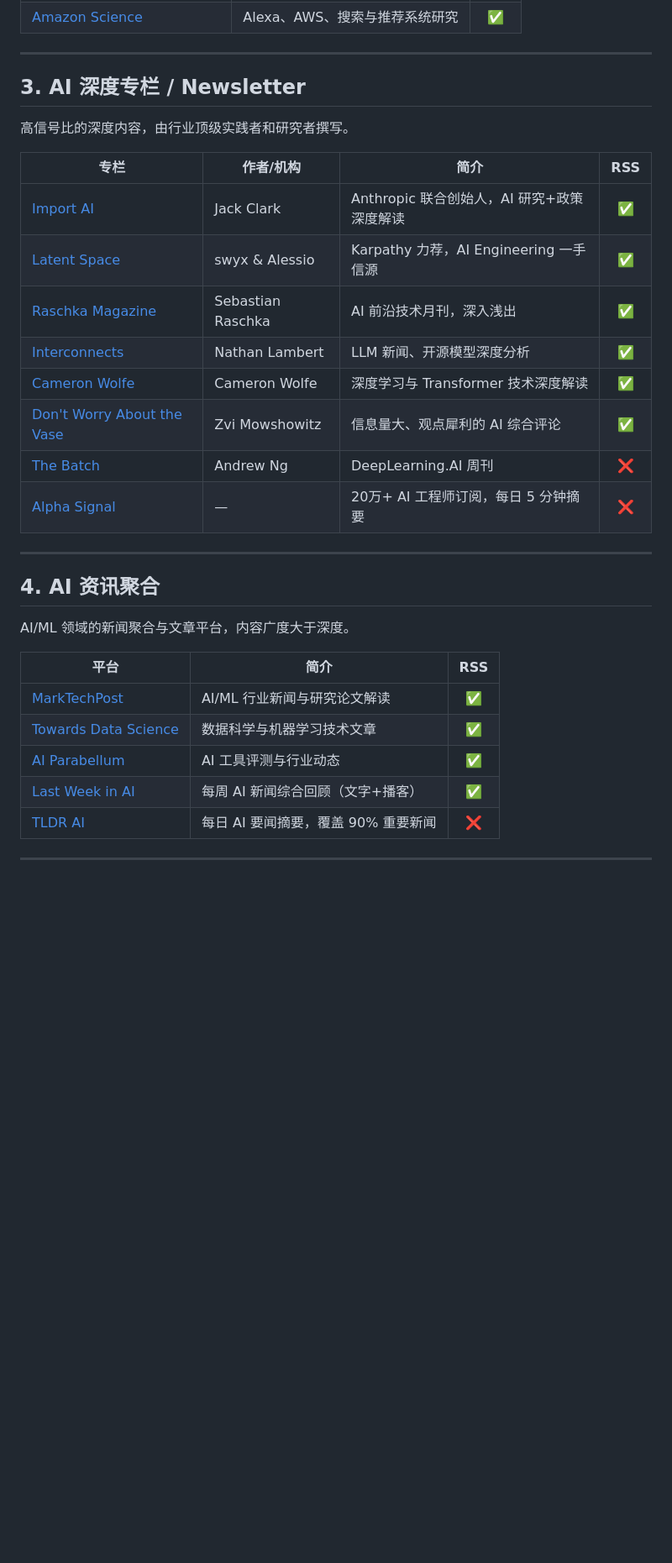
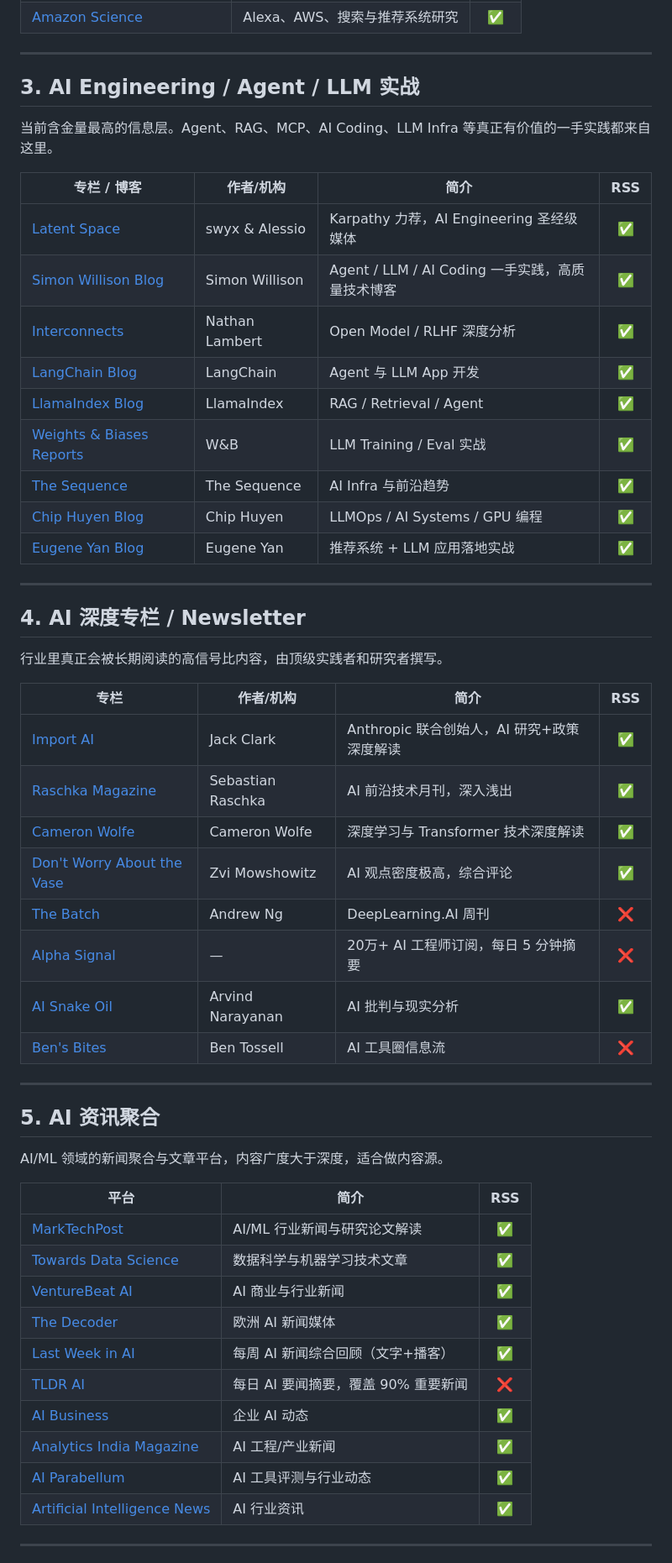
Before and after one commit to jianzhnie/ai-news-daily, a Markdown page: docs/ai-source.md, the part around one of its changes. Shown at 84% size. GitHub-like rendering; blank space fills up the shorter version.

```diff
--- a/docs/ai-source.md
+++ b/docs/ai-source.md
@@ -56,34 +56,57 @@
 
 ---
 
-## 3. AI 深度专栏 / Newsletter
+## 3. AI Engineering / Agent / LLM 实战
 
-高信号比的深度内容，由行业顶级实践者和研究者撰写。
+当前含金量最高的信息层。Agent、RAG、MCP、AI Coding、LLM Infra 等真正有价值的一手实践都来自这里。
+
+| 专栏 / 博客 | 作者/机构 | 简介 | RSS |
+| --- | --- | --- | :---: |
+| [Latent Space](https://www.latent.space/) | swyx & Alessio | Karpathy 力荐，AI Engineering 圣经级媒体 | ✅ |
+| [Simon Willison Blog](https://simonwillison.net/) | Simon Willison | Agent / LLM / AI Coding 一手实践，高质量技术博客 | ✅ |
+| [Interconnects](https://www.interconnects.ai/) | Nathan Lambert | Open Model / RLHF 深度分析 | ✅ |
+| [LangChain Blog](https://blog.langchain.dev/) | LangChain | Agent 与 LLM App 开发 | ✅ |
+| [LlamaIndex Blog](https://www.llamaindex.ai/blog) | LlamaIndex | RAG / Retrieval / Agent | ✅ |
+| [Weights & Biases Reports](https://wandb.ai/site/articles) | W&B | LLM Training / Eval 实战 | ✅ |
+| [The Sequence](https://thesequence.substack.com/) | The Sequence | AI Infra 与前沿趋势 | ✅ |
+| [Chip Huyen Blog](https://huyenchip.com/blog/) | Chip Huyen | LLMOps / AI Systems / GPU 编程 | ✅ |
+| [Eugene Yan Blog](https://eugeneyan.com/) | Eugene Yan | 推荐系统 + LLM 应用落地实战 | ✅ |
+
+---
+
+## 4. AI 深度专栏 / Newsletter
+
+行业里真正会被长期阅读的高信号比内容，由顶级实践者和研究者撰写。
 
 | 专栏 | 作者/机构 | 简介 | RSS |
 | --- | --- | --- | :---: |
 | [Import AI](https://importai.net/) | Jack Clark | Anthropic 联合创始人，AI 研究+政策深度解读 | ✅ |
-| [Latent Space](https://www.latent.space/) | swyx & Alessio | Karpathy 力荐，AI Engineering 一手信源 | ✅ |
 | [Raschka Magazine](https://magazine.sebastianraschka.com/) | Sebastian Raschka | AI 前沿技术月刊，深入浅出 | ✅ |
-| [Interconnects](https://www.interconnects.ai/) | Nathan Lambert | LLM 新闻、开源模型深度分析 | ✅ |
 | [Cameron Wolfe](https://cameronrwolfe.substack.com/) | Cameron Wolfe | 深度学习与 Transformer 技术深度解读 | ✅ |
-| [Don't Worry About the Vase](https://thezvi.substack.com/) | Zvi Mowshowitz | 信息量大、观点犀利的 AI 综合评论 | ✅ |
+| [Don't Worry About the Vase](https://thezvi.substack.com/) | Zvi Mowshowitz | AI 观点密度极高，综合评论 | ✅ |
 | [The Batch](https://www.deeplearning.ai/the-batch/) | Andrew Ng | DeepLearning.AI 周刊 | ❌ |
 | [Alpha Signal](https://www.alphasignal.ai/) | — | 20万+ AI 工程师订阅，每日 5 分钟摘要 | ❌ |
+| [AI Snake Oil](https://www.aisnakeoil.com/) | Arvind Narayanan | AI 批判与现实分析 | ✅ |
+| [Ben's Bites](https://www.bensbites.com/) | Ben Tossell | AI 工具圈信息流 | ❌ |
 
 ---
 
-## 4. AI 资讯聚合
+## 5. AI 资讯聚合
 
-AI/ML 领域的新闻聚合与文章平台，内容广度大于深度。
+AI/ML 领域的新闻聚合与文章平台，内容广度大于深度，适合做内容源。
 
 | 平台 | 简介 | RSS |
 | --- | --- | :---: |
 | [MarkTechPost](https://www.marktechpost.com/) | AI/ML 行业新闻与研究论文解读 | ✅ |
 | [Towards Data Science](https://towardsdatascience.com/) | 数据科学与机器学习技术文章 | ✅ |
-| [AI Parabellum](https://aiparabellum.com/) | AI 工具评测与行业动态 | ✅ |
+| [VentureBeat AI](https://venturebeat.com/ai/) | AI 商业与行业新闻 | ✅ |
+| [The Decoder](https://the-decoder.com/) | 欧洲 AI 新闻媒体 | ✅ |
 | [Last Week in AI](https://lastweekin.ai/) | 每周 AI 新闻综合回顾（文字+播客） | ✅ |
 | [TLDR AI](https://tldr.tech/ai) | 每日 AI 要闻摘要，覆盖 90% 重要新闻 | ❌ |
+| [AI Business](https://aibusiness.com/) | 企业 AI 动态 | ✅ |
+| [Analytics India Magazine](https://analyticsindiamag.com/) | AI 工程/产业新闻 | ✅ |
+| [AI Parabellum](https://aiparabellum.com/) | AI 工具评测与行业动态 | ✅ |
+| [Artificial Intelligence News](https://www.artificialintelligence-news.com/) | AI 行业资讯 | ✅ |
 
 ---
 
```
Also changed, not shown: other parts of docs/ai-source.md (+130 -15 lines).
